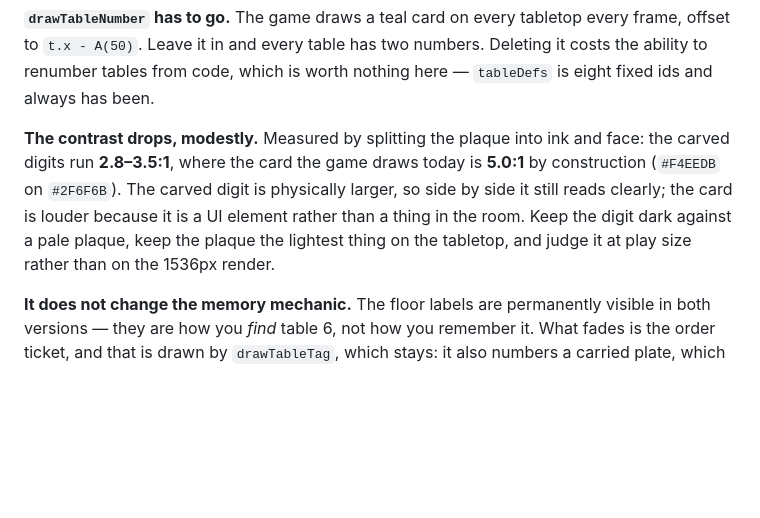
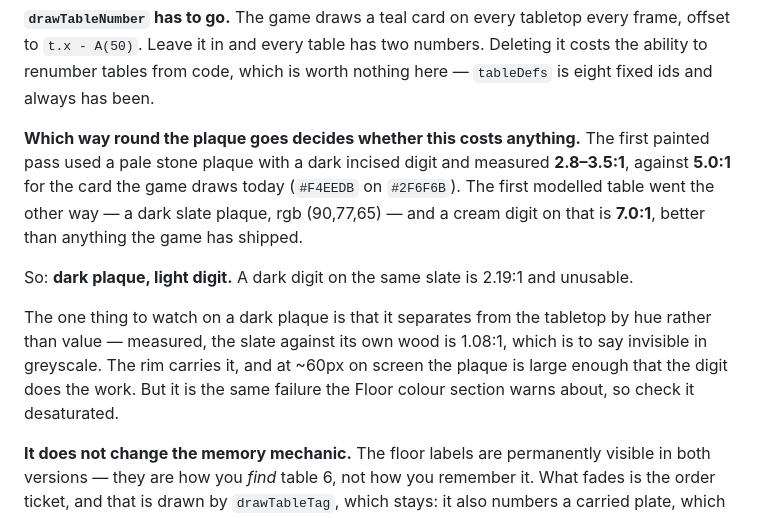
Before and after one commit to mcroney531-ctrl/Waiter-rush, a Markdown page: art-source/DINING-ROOM-SPEC.md, the part around the change. GitHub-like rendering; blank space fills up the shorter version.

Commit message:
Dark plaque, light digit -- measured off the first modelled table
The spec said to keep the digit dark against a pale plaque. The first table came
back the other way round, and the other way round is better: the slate plaque
measures rgb (90,77,65), a cream digit on it is 7.0:1, and that beats both the
painted pass at 2.8-3.5:1 and the card the game draws today at 5.0:1. A dark
digit on the same slate would be 2.19:1 and unusable, so the pairing is not
optional.

Recorded with the caveat that goes with it: the slate separates from its own
tabletop by 1.08:1, which is hue only and vanishes in greyscale -- the same
failure the Floor colour section already warns about. The rim and the digit
carry it at the ~60px the plaque draws at, but it wants checking desaturated
rather than assumed.

Co-Authored-By: Claude Opus 5 <noreply@anthropic.com>
Claude-Session: https://claude.ai/code/session_01MXraSxieMRMwsPm3ACxvVe

```diff
--- a/art-source/DINING-ROOM-SPEC.md
+++ b/art-source/DINING-ROOM-SPEC.md
@@ -251,13 +251,21 @@ every frame, offset to `t.x - A(50)`. Leave it in and every table has two
 numbers. Deleting it costs the ability to renumber tables from code, which is
 worth nothing here — `tableDefs` is eight fixed ids and always has been.
 
-**The contrast drops, modestly.** Measured by splitting the plaque into ink and
-face: the carved digits run **2.8–3.5:1**, where the card the game draws today
-is **5.0:1** by construction (`#F4EEDB` on `#2F6F6B`). The carved digit is
-physically larger, so side by side it still reads clearly; the card is louder
-because it is a UI element rather than a thing in the room. Keep the digit dark
-against a pale plaque, keep the plaque the lightest thing on the tabletop, and
-judge it at play size rather than on the 1536px render.
+**Which way round the plaque goes decides whether this costs anything.** The
+first painted pass used a pale stone plaque with a dark incised digit and
+measured **2.8–3.5:1**, against **5.0:1** for the card the game draws today
+(`#F4EEDB` on `#2F6F6B`). The first modelled table went the other way — a dark
+slate plaque, rgb (90,77,65) — and a cream digit on that is **7.0:1**, better
+than anything the game has shipped.
+
+So: **dark plaque, light digit.** A dark digit on the same slate is 2.19:1 and
+unusable.
+
+The one thing to watch on a dark plaque is that it separates from the tabletop
+by hue rather than value — measured, the slate against its own wood is 1.08:1,
+which is to say invisible in greyscale. The rim carries it, and at ~60px on
+screen the plaque is large enough that the digit does the work. But it is the
+same failure the Floor colour section warns about, so check it desaturated.
 
 **It does not change the memory mechanic.** The floor labels are permanently
 visible in both versions — they are how you *find* table 6, not how you remember
```
